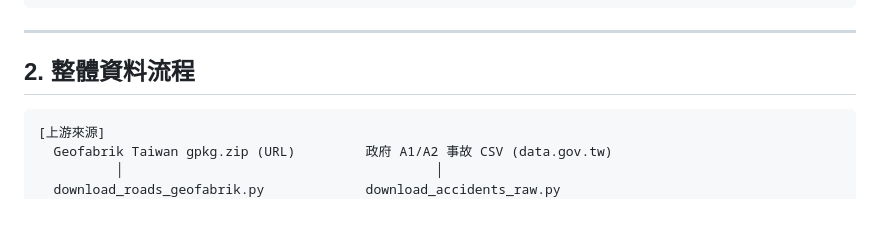
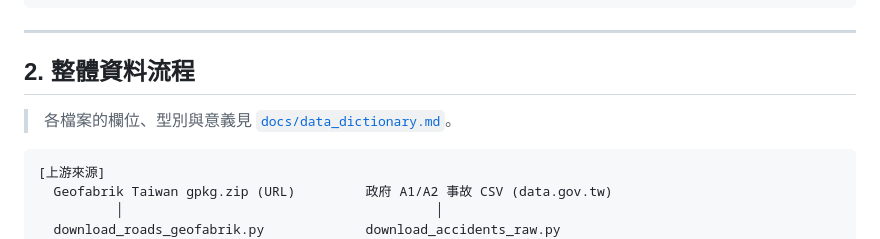
Before and after one commit to su0853/bike-risk-route-app, a Markdown page: ARCHITECTURE.md, the part around the change. Rendered like a GitHub page; blank space fills up the shorter version.

````diff
--- a/ARCHITECTURE.md
+++ b/ARCHITECTURE.md
@@ -54,6 +54,8 @@ Dijkstra + 風險加權圖                         Google Routes API v2
 ---
 
 ## 2. 整體資料流程
+
+> 各檔案的欄位、型別與意義見 [`docs/data_dictionary.md`](docs/data_dictionary.md)。
 
 ```
 [上游來源]
````
Also changed, not shown: README.md (+1 -0 lines), docs/data_dictionary.md (added, +157 -0 lines).
